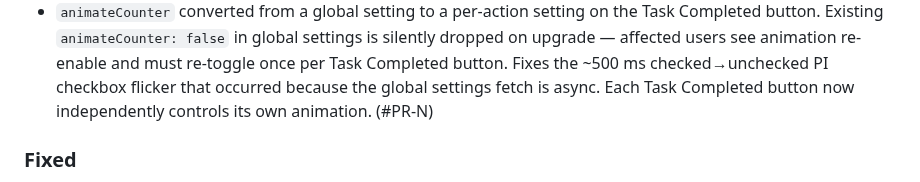
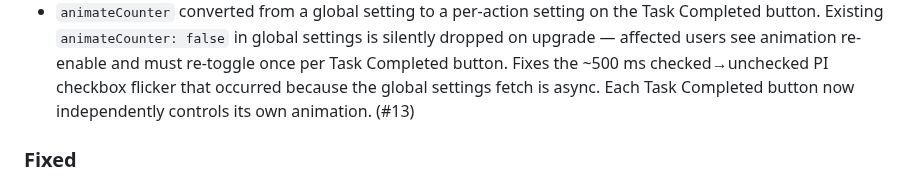
Before and after one commit to nshopik/agentichooks, a Markdown page: CHANGELOG.md, the part around the change. Rendered like a GitHub page.

Commit message:
docs: patch PR number in CHANGELOG
Co-Authored-By: Claude Opus 4.7 (1M context) <noreply@anthropic.com>

```diff
--- a/CHANGELOG.md
+++ b/CHANGELOG.md
@@ -31,7 +31,7 @@ All notable changes to this project will be documented in this file.
   must re-toggle once per Task Completed button. Fixes the ~500 ms
   checked→unchecked PI checkbox flicker that occurred because the global
   settings fetch is async. Each Task Completed button now independently controls
-  its own animation. (#PR-N)
+  its own animation. (#13)
 
 ### Fixed
 
```
